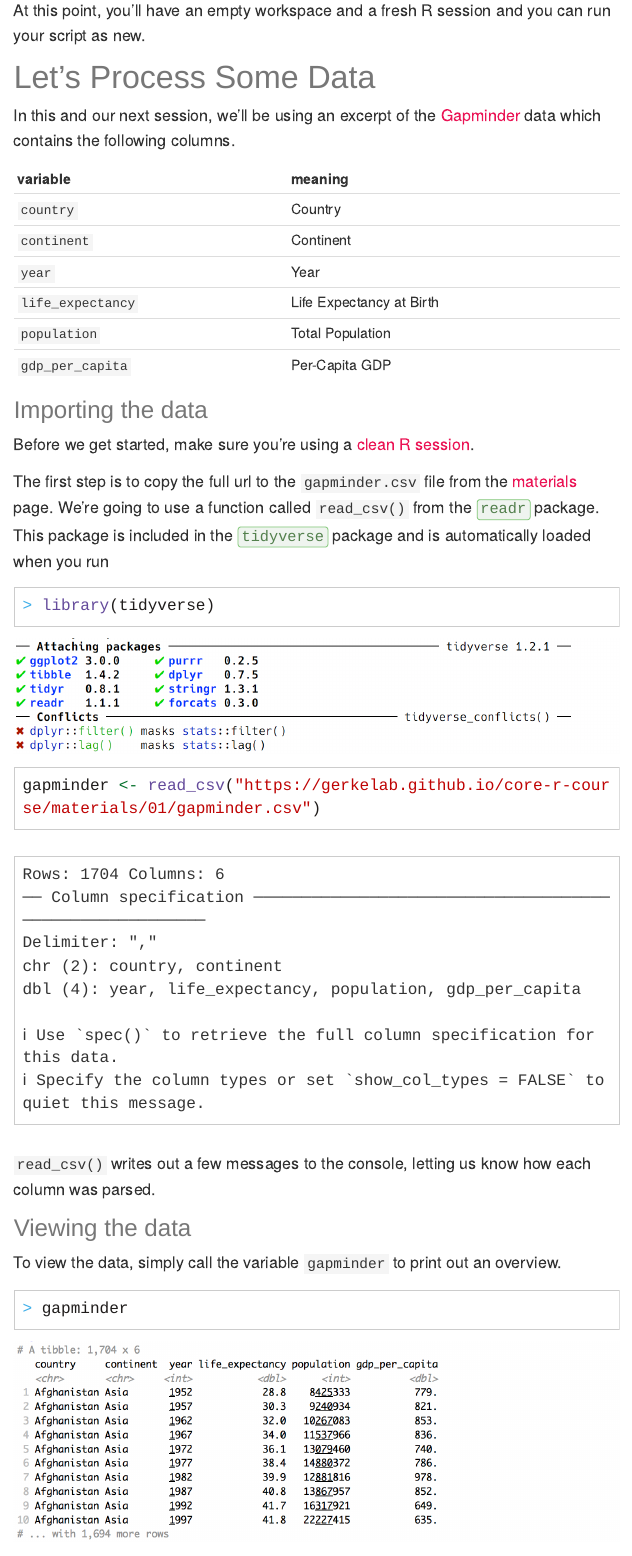
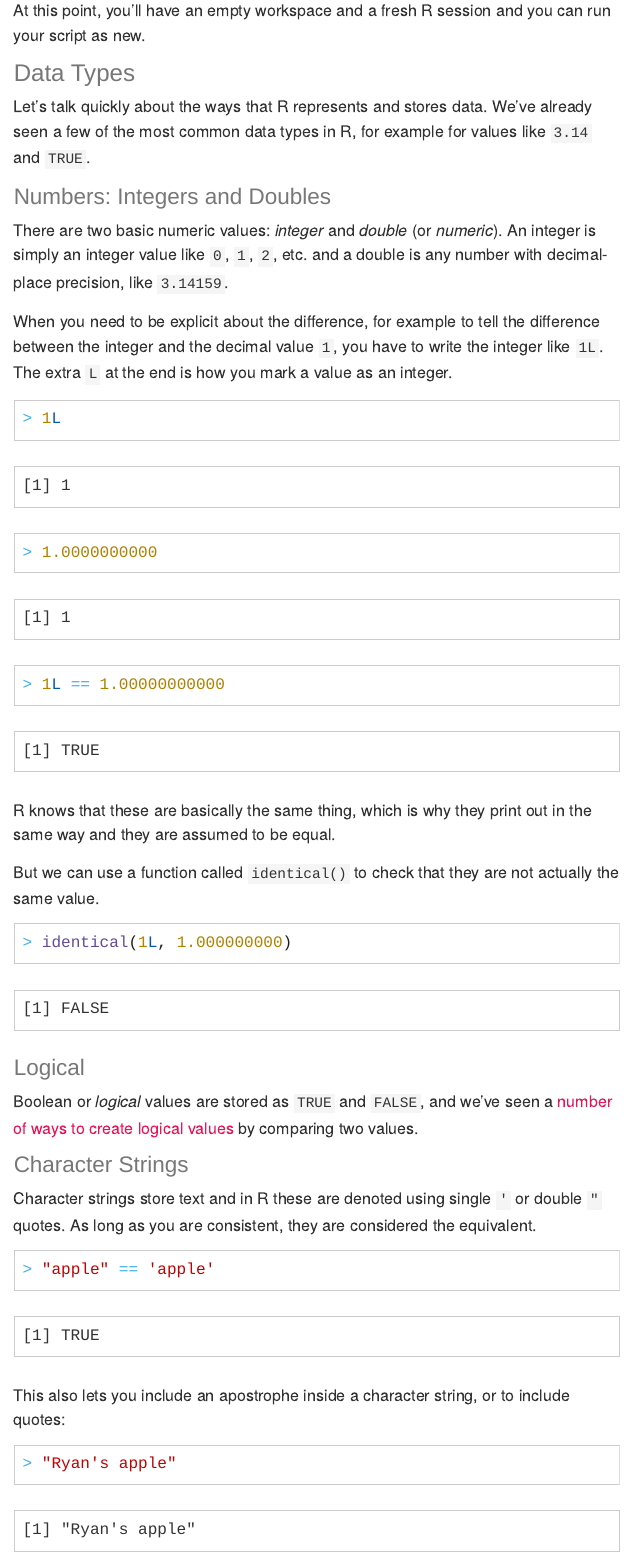
Before and after one commit to GerkeLab/core-r-course, an R Markdown document (session_01.Rmd): the page in a window 1100 px wide, from 13420 px down. Rendered offline with R 4.5, knitr and Pandoc, with nearby package versions; a font, style sheet, LaTeX package, included part or bibliography that could not be used is replaced or left out; menus at the side of the page are left out; long lines of code are wrapped; common packages that the code uses without loading them are loaded.

Commit message:
Add section on data types to session 1

````diff
--- a/session_01.Rmd
+++ b/session_01.Rmd
@@ -330,3 +330,47 @@ It's a two step process:
 
 At this point, you'll have an empty workspace and a fresh R session and you can run your script as new.
 
+### Data Types
+
+Let's talk quickly about the ways that R represents and stores data.
+We've already seen a few of the most common data types in R, for example for values like `3.14` and `TRUE`.
+
+#### Numbers: Integers and Doubles
+
+There are two basic numeric values: _integer_ and _double_ (or _numeric_).
+An integer is simply an integer value like `0`, `1`, `2`, etc. and a double is any number with decimal-place precision, like `3.14159`.
+
+When you need to be explicit about the difference, for example to tell the difference between the integer and the decimal value `1`, you have to write the integer like `1L`.
+The extra `L` at the end is how you mark a value as an integer.
+
+```{r}
+1L
+1.0000000000
+1L == 1.00000000000
+```
+
+R knows that these are basically the same thing, which is why they print out in the same way and they are assumed to be equal.
+
+But we can use a function called `identical()` to check that they are not actually the same value.
+
+```{r}
+identical(1L, 1.000000000)
+```
+
+#### Logical
+
+Boolean or _logical_ values are stored as `TRUE` and `FALSE`, and we've seen a [number of ways to create logical values](#comparing-things) by comparing two values.
+
+#### Character Strings
+
+Character strings store text and in R these are denoted using single `'` or double `"` quotes.
+As long as you are consistent, they are considered the equivalent.
+
+```{r}
+"apple" == 'apple'
+```
+
+This also lets you include an apostrophe inside a character string, or to include quotes:
+
+```{r}
+"Ryan's apple"
````
Also changed, not shown: session_01.Rmd (9 more changed lines), 1 other file.
